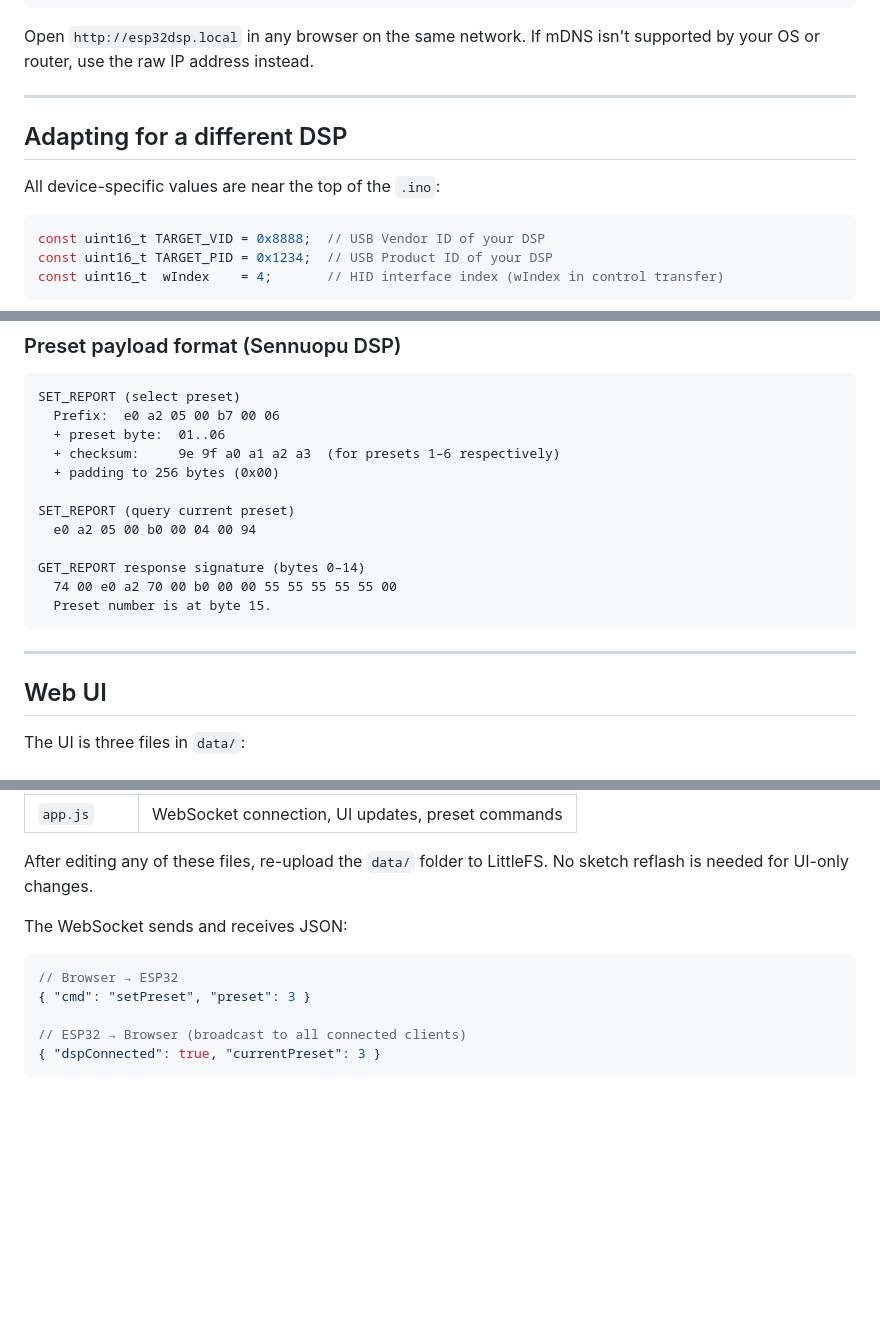
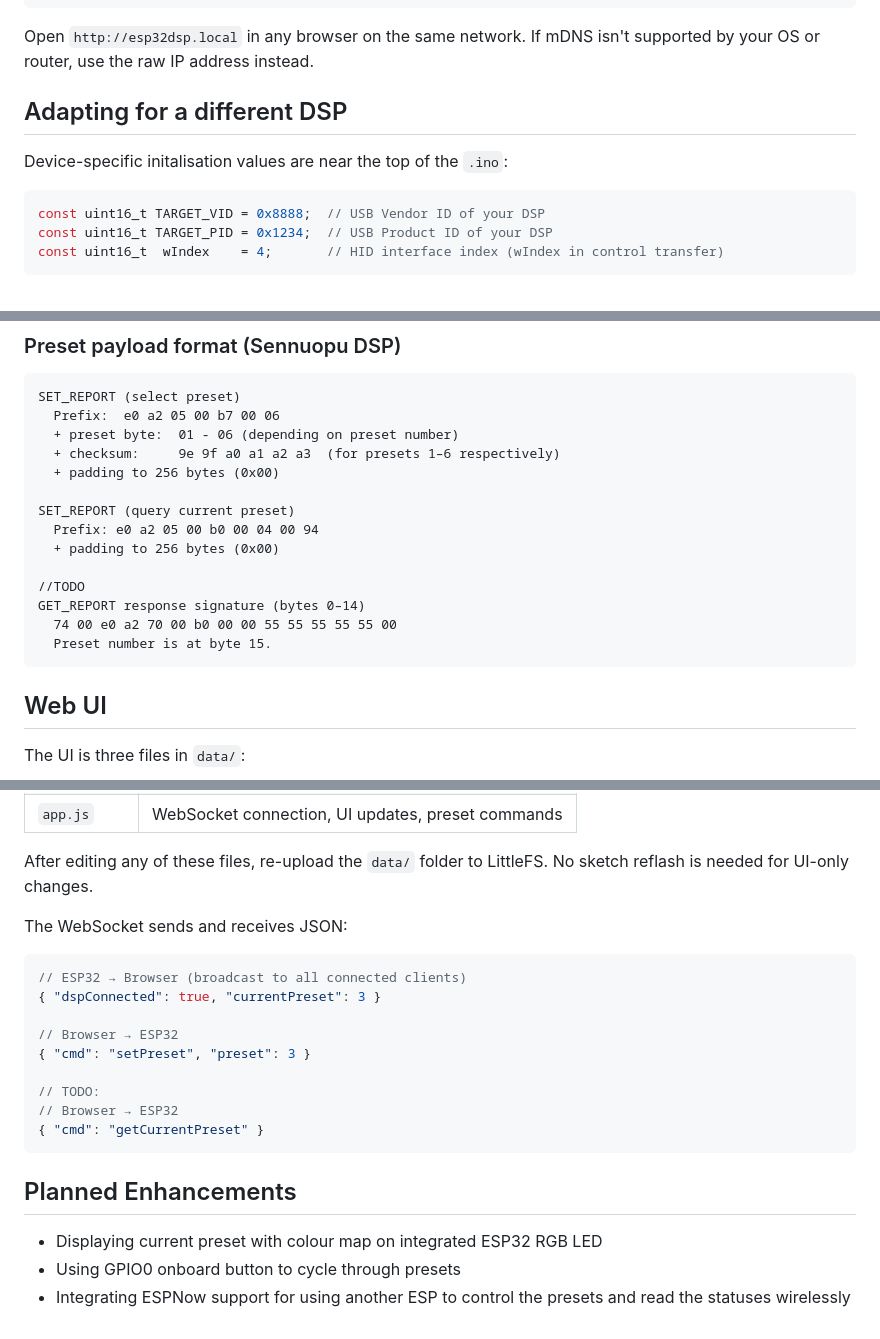
Before and after one commit to Gershy13/esp32-s2-sennuopu-dsp-preset-switcher, a Markdown page: README.md, 3 parts joined by grey strips. GitHub-like rendering; blank space fills up the shorter version.

````diff
--- a/README.md
+++ b/README.md
@@ -107,11 +102,10 @@ HTTP server started
 Open `http://esp32dsp.local` in any browser on the same network.
 If mDNS isn't supported by your OS or router, use the raw IP address instead.
 
----
 
 ## Adapting for a different DSP
 
-All device-specific values are near the top of the `.ino`:
+Device-specific initalisation values are near the top of the `.ino`:
 
 ```cpp
 const uint16_t TARGET_VID = 0x8888;  // USB Vendor ID of your DSP
@@ -135,19 +129,19 @@ The HID payloads were reverse-engineered from Wireshark USB captures and are def
 ```
 SET_REPORT (select preset)
   Prefix:  e0 a2 05 00 b7 00 06
-  + preset byte:  01..06
+  + preset byte:  01 - 06 (depending on preset number)
   + checksum:     9e 9f a0 a1 a2 a3  (for presets 1–6 respectively)
   + padding to 256 bytes (0x00)
 
 SET_REPORT (query current preset)
-  e0 a2 05 00 b0 00 04 00 94
+  Prefix: e0 a2 05 00 b0 00 04 00 94
+  + padding to 256 bytes (0x00)
 
+//TODO
 GET_REPORT response signature (bytes 0–14)
   74 00 e0 a2 70 00 b0 00 00 55 55 55 55 55 00
   Preset number is at byte 15.
 ```
-
----
 
 ## Web UI
 
@@ -165,9 +159,19 @@ No sketch reflash is needed for UI-only changes.
 The WebSocket sends and receives JSON:
 
 ```json
+// ESP32 → Browser (broadcast to all connected clients)
+{ "dspConnected": true, "currentPreset": 3 }
+
 // Browser → ESP32
 { "cmd": "setPreset", "preset": 3 }
 
-// ESP32 → Browser (broadcast to all connected clients)
-{ "dspConnected": true, "currentPreset": 3 }
+// TODO:
+// Browser → ESP32
+{ "cmd": "getCurrentPreset" }
 ```
+
+## Planned Enhancements
+
+- Displaying current preset with colour map on integrated ESP32 RGB LED
+- Using GPIO0 onboard button to cycle through presets
+- Integrating ESPNow support for using another ESP to control the presets and read the statuses wirelessly
````
Also changed, not shown: other parts of README.md (+14 -19 lines).
